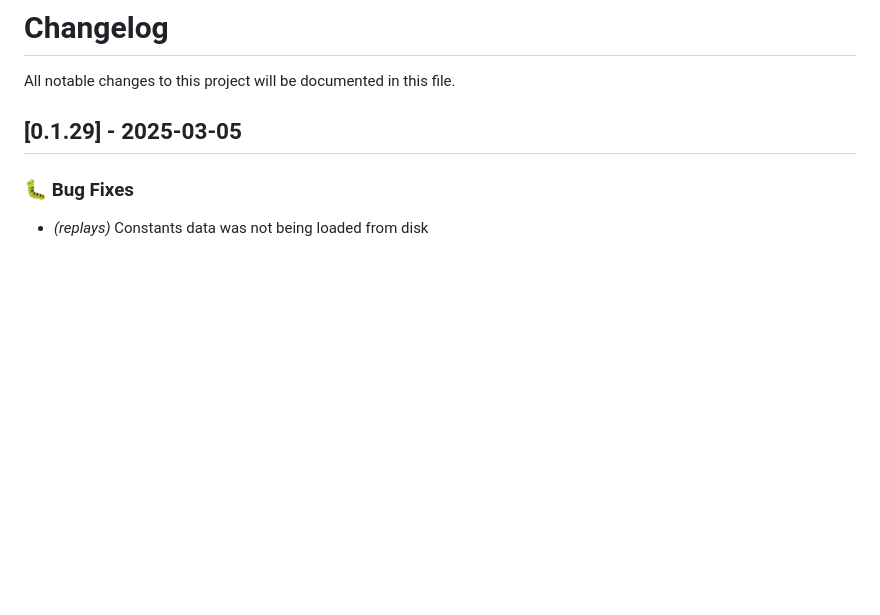
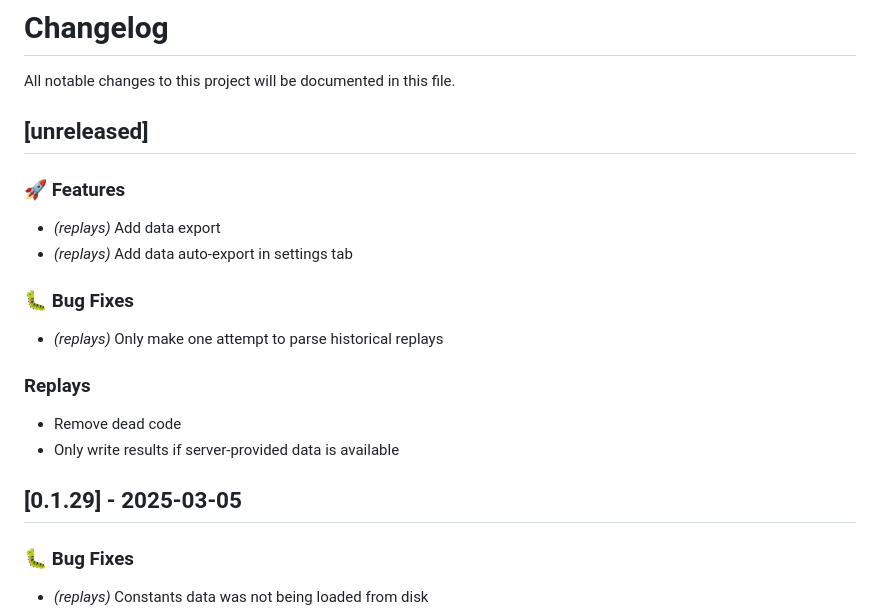
Before and after one commit to landaire/wows-toolkit, a Markdown page: CHANGELOG.md, the part around the change. Rendered like a GitHub page; blank space fills up the shorter version.

Commit message:
generate changelog

```diff
--- a/CHANGELOG.md
+++ b/CHANGELOG.md
@@ -1,6 +1,22 @@
 # Changelog
 
 All notable changes to this project will be documented in this file.
+
+## [unreleased]
+
+### 🚀 Features
+
+- *(replays)* Add data export
+- *(replays)* Add data auto-export in settings tab
+
+### 🐛 Bug Fixes
+
+- *(replays)* Only make one attempt to parse historical replays
+
+### Replays
+
+- Remove dead code
+- Only write results if server-provided data is available
 
 ## [0.1.29] - 2025-03-05
 
```
